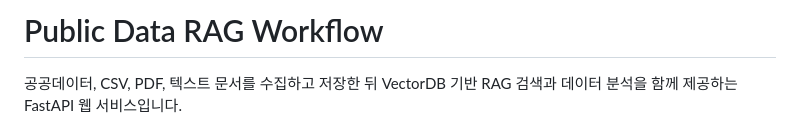
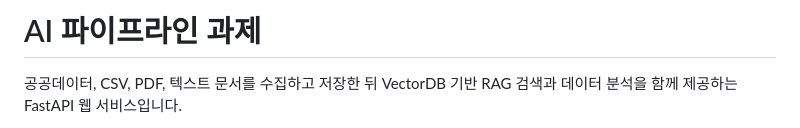
Before and after one commit to syprisilla/AI_Cloud, a Markdown page: README.md, the part around the change. GitHub-like rendering.

Commit message:
README 수정

```diff
--- a/README.md
+++ b/README.md
@@ -1,4 +1,4 @@
-# Public Data RAG Workflow
+# AI 파이프라인 과제
 
 공공데이터, CSV, PDF, 텍스트 문서를 수집하고 저장한 뒤 VectorDB 기반 RAG 검색과 데이터 분석을 함께 제공하는 FastAPI 웹 서비스입니다.
 
```
